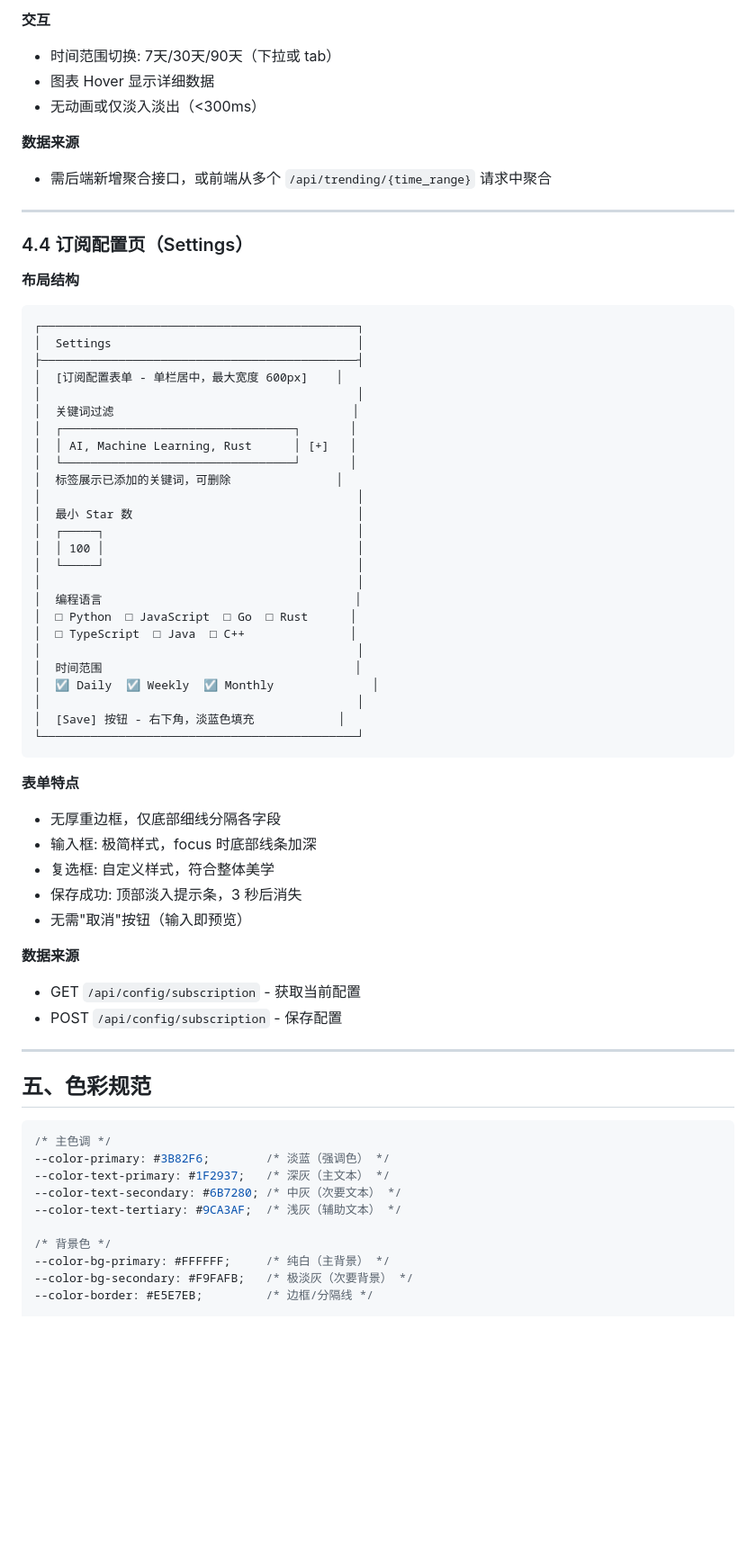
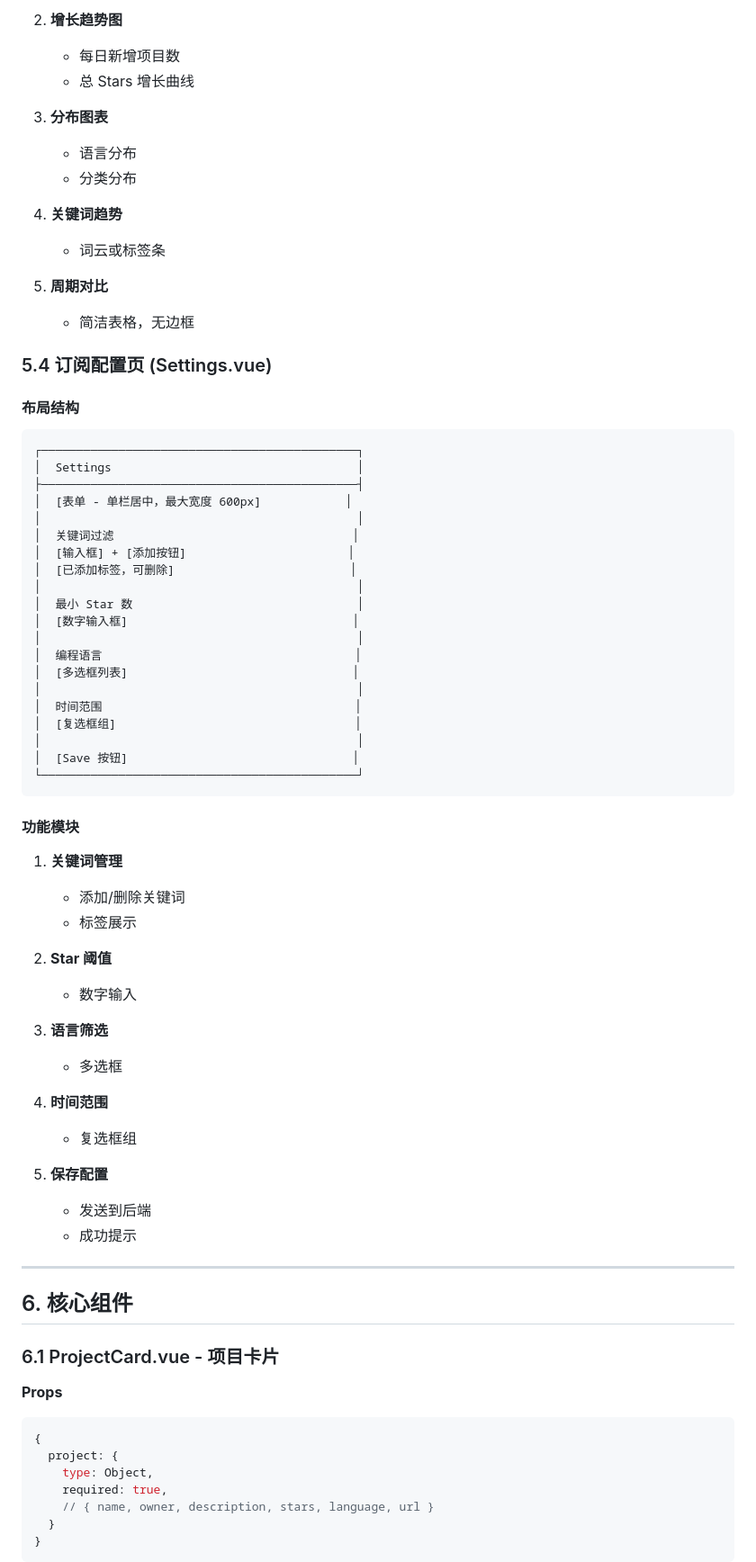
Before and after one commit to tongyi00/github_trending_push, a Markdown page: docs/plans/2026-02-06-frontend-design.md, the part around one of its changes. Shown at 90% size. Rendered like a GitHub page; blank space fills up the shorter version.

````diff
--- a/docs/plans/2026-02-06-frontend-design.md
+++ b/docs/plans/2026-02-06-frontend-design.md
@@ -210,70 +223,76 @@ frontend/src/
 
-**交互**
-- 时间范围切换: 7天/30天/90天（下拉或 tab）
-- 图表 Hover 显示详细数据
-- 无动画或仅淡入淡出（<300ms）
+2. **增长趋势图**
+   - 每日新增项目数
+   - 总 Stars 增长曲线
 
-**数据来源**
-- 需后端新增聚合接口，或前端从多个 `/api/trending/{time_range}` 请求中聚合
+3. **分布图表**
+   - 语言分布
+   - 分类分布
 
----
+4. **关键词趋势**
+   - 词云或标签条
 
-### 4.4 订阅配置页（Settings）
+5. **周期对比**
+   - 简洁表格，无边框
 
-**布局结构**
+### 5.4 订阅配置页 (Settings.vue)
 
+#### 布局结构
 ```
 ┌─────────────────────────────────────────────┐
 │  Settings                                   │
 ├─────────────────────────────────────────────┤
-│  [订阅配置表单 - 单栏居中，最大宽度 600px]    │
+│  [表单 - 单栏居中，最大宽度 600px]            │
 │                                             │
 │  关键词过滤                                  │
-│  ┌─────────────────────────────────┐       │
-│  │ AI, Machine Learning, Rust      │ [+]   │
-│  └─────────────────────────────────┘       │
-│  标签展示已添加的关键词，可删除               │
+│  [输入框] + [添加按钮]                       │
+│  [已添加标签，可删除]                         │
 │                                             │
 │  最小 Star 数                                │
-│  ┌─────┐                                    │
-│  │ 100 │                                    │
-│  └─────┘                                    │
+│  [数字输入框]                                │
 │                                             │
 │  编程语言                                    │
-│  □ Python  □ JavaScript  □ Go  □ Rust      │
-│  □ TypeScript  □ Java  □ C++               │
+│  [多选框列表]                                │
 │                                             │
 │  时间范围                                    │
-│  ☑ Daily  ☑ Weekly  ☑ Monthly              │
+│  [复选框组]                                  │
 │                                             │
-│  [Save] 按钮 - 右下角，淡蓝色填充            │
+│  [Save 按钮]                                │
 └─────────────────────────────────────────────┘
 ```
 
-**表单特点**
-- 无厚重边框，仅底部细线分隔各字段
-- 输入框: 极简样式，focus 时底部线条加深
-- 复选框: 自定义样式，符合整体美学
-- 保存成功: 顶部淡入提示条，3 秒后消失
-- 无需"取消"按钮（输入即预览）
+#### 功能模块
+1. **关键词管理**
+   - 添加/删除关键词
+   - 标签展示
 
-**数据来源**
-- GET `/api/config/subscription` - 获取当前配置
-- POST `/api/config/subscription` - 保存配置
+2. **Star 阈值**
+   - 数字输入
+
+3. **语言筛选**
+   - 多选框
+
+4. **时间范围**
+   - 复选框组
+
+5. **保存配置**
+   - 发送到后端
+   - 成功提示
 
 ---
 
-## 五、色彩规范
+## 6. 核心组件
 
-```css
-/* 主色调 */
---color-primary: #3B82F6;        /* 淡蓝（强调色） */
---color-text-primary: #1F2937;   /* 深灰（主文本） */
---color-text-secondary: #6B7280; /* 中灰（次要文本） */
---color-text-tertiary: #9CA3AF;  /* 浅灰（辅助文本） */
+### 6.1 ProjectCard.vue - 项目卡片
 
-/* 背景色 */
---color-bg-primary: #FFFFFF;     /* 纯白（主背景） */
---color-bg-secondary: #F9FAFB;   /* 极淡灰（次要背景） */
---color-border: #E5E7EB;         /* 边框/分隔线 */
+**Props**
+```javascript
+{
+  project: {
+    type: Object,
+    required: true,
+    // { name, owner, description, stars, language, url }
+  }
+}
+```
 
````
Also changed, not shown: other parts of docs/plans/2026-02-06-frontend-design.md (+432 -208 lines).
